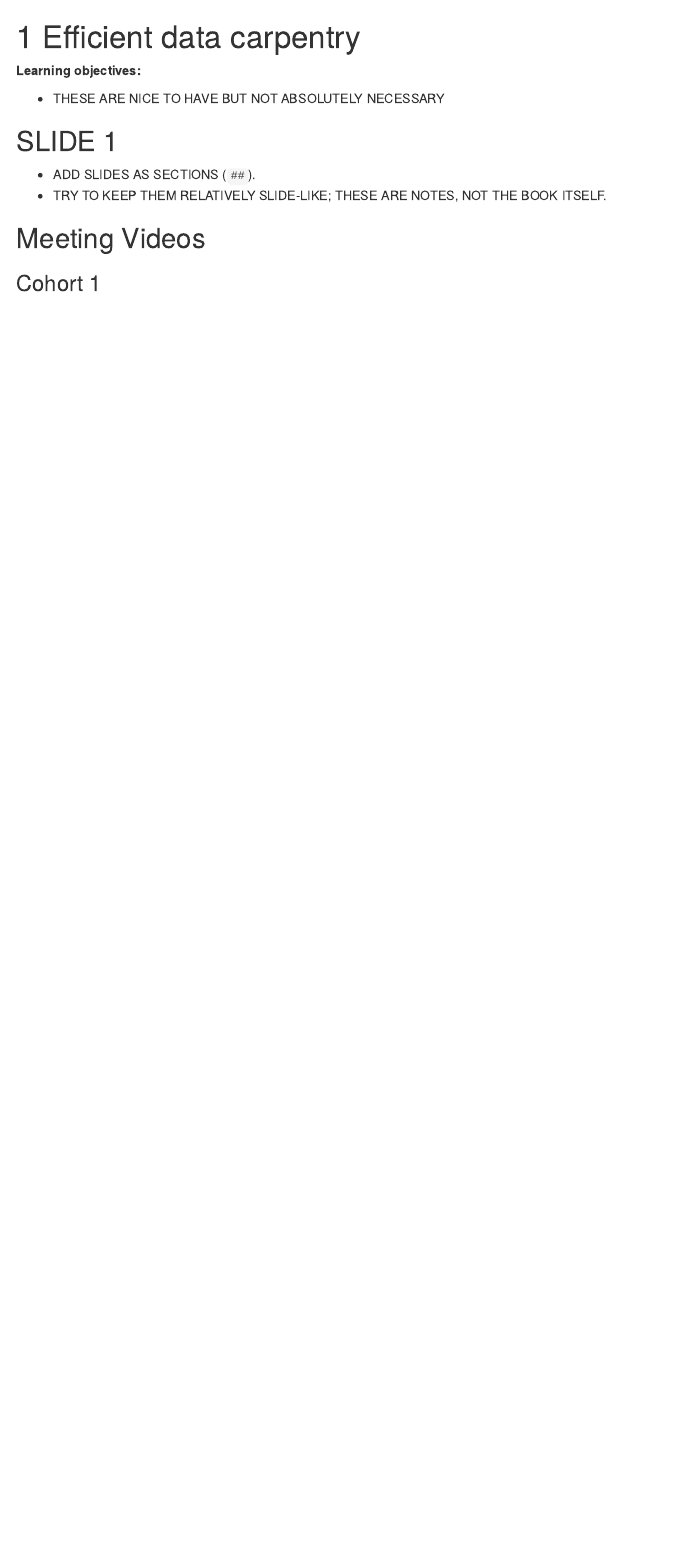
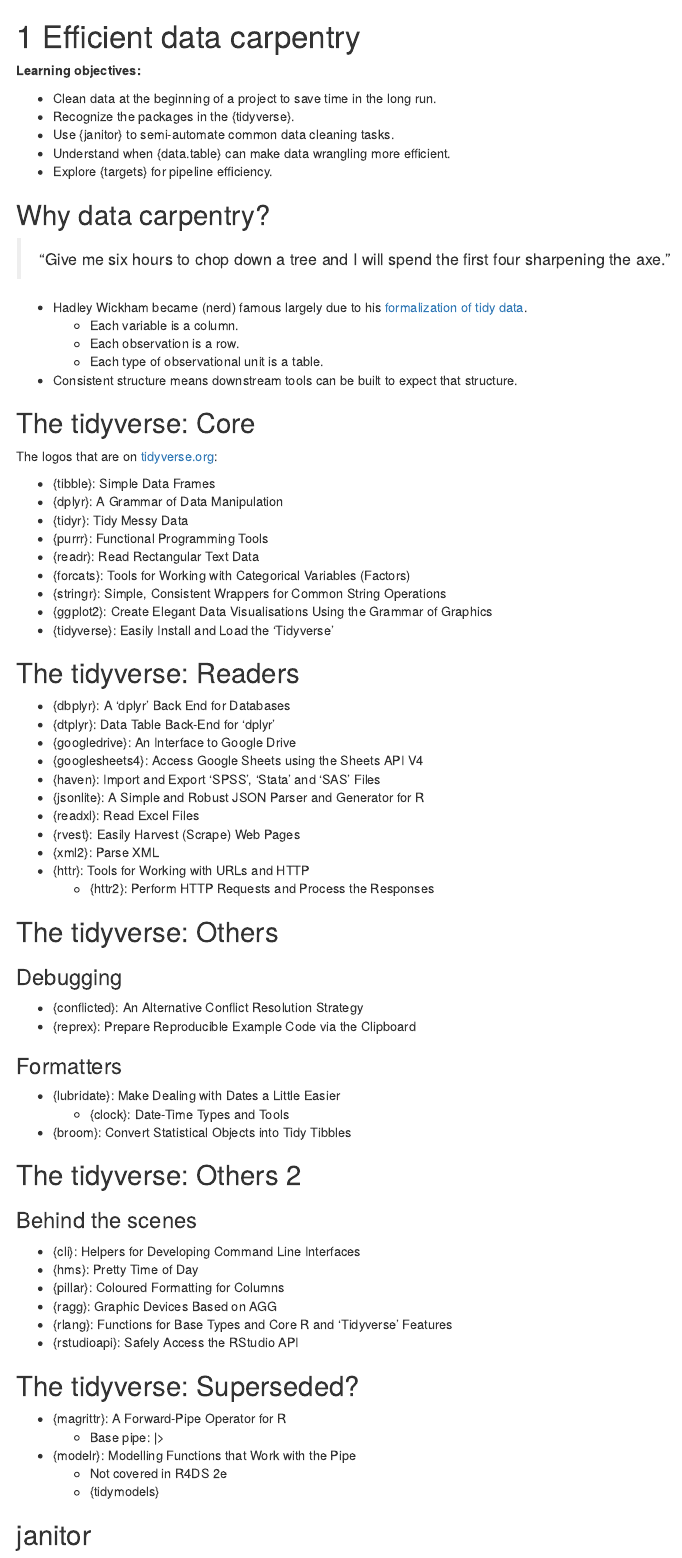
Before and after one commit to r4ds/bookclub-efficientr, an R Markdown document (06_efficient-data-carpentry.Rmd): the page in a window 1100 px wide, from its top. Rendered offline with R 4.5, knitr and Pandoc, with nearby package versions; drawn as R Markdown's standard HTML page in place of the format the file asks for.

Commit message:
Notes for ~chapter 6. (#7)

```diff
--- a/06_efficient-data-carpentry.Rmd
+++ b/06_efficient-data-carpentry.Rmd
@@ -2,9 +2,80 @@
 
 **Learning objectives:**
 
-- THESE ARE NICE TO HAVE BUT NOT ABSOLUTELY NECESSARY
+-   Clean data at the beginning of a project to save time in the long run.
+-   Recognize the packages in the {tidyverse}.
+-   Use {janitor} to semi-automate common data cleaning tasks.
+-   Understand when {data.table} can make data wrangling more efficient.
+-   Explore {targets} for pipeline efficiency.
 
-## SLIDE 1 {-}
+## Why data carpentry? {-}
 
-- ADD SLIDES AS SECTIONS (`##`).
-- TRY TO KEEP THEM RELATIVELY SLIDE-LIKE; THESE ARE NOTES, NOT THE BOOK ITSELF.
+> "Give me six hours to chop down a tree and I will spend the first four sharpening the axe."
+
+-   Hadley Wickham became (nerd) famous largely due to his [formalization of tidy data](https://www.jstatsoft.org/article/view/v059i10).
+    -   Each variable is a column.
+    -   Each observation is a row.
+    -   Each type of observational unit is a table.
+-   Consistent structure means downstream tools can be built to expect that structure.
+
+## The tidyverse: Core {-}
+
+The logos that are on [tidyverse.org](https://www.tidyverse.org/):
+
+-   {tibble}: Simple Data Frames
+-   {dplyr}: A Grammar of Data Manipulation
+-   {tidyr}: Tidy Messy Data
+-   {purrr}: Functional Programming Tools
+-   {readr}: Read Rectangular Text Data
+-   {forcats}: Tools for Working with Categorical Variables (Factors)
+-   {stringr}: Simple, Consistent Wrappers for Common String Operations
+-   {ggplot2}: Create Elegant Data Visualisations Using the Grammar of Graphics
+-   {tidyverse}: Easily Install and Load the 'Tidyverse'
+
+## The tidyverse: Readers {-}
+
+-   {dbplyr}: A 'dplyr' Back End for Databases
+-   {dtplyr}: Data Table Back-End for 'dplyr'
+-   {googledrive}: An Interface to Google Drive
+-   {googlesheets4}: Access Google Sheets using the Sheets API V4
+-   {haven}: Import and Export 'SPSS', 'Stata' and 'SAS' Files
+-   {jsonlite}: A Simple and Robust JSON Parser and Generator for R
+-   {readxl}: Read Excel Files
+-   {rvest}: Easily Harvest (Scrape) Web Pages
+-   {xml2}: Parse XML
+-   {httr}: Tools for Working with URLs and HTTP
+    -   {httr2}: Perform HTTP Requests and Process the Responses
+
+## The tidyverse: Others {-}
+
+### Debugging {-}
+
+-   {conflicted}: An Alternative Conflict Resolution Strategy
+-   {reprex}: Prepare Reproducible Example Code via the Clipboard
+
+### Formatters {-}
+
+-   {lubridate}: Make Dealing with Dates a Little Easier
+    -   {clock}: Date-Time Types and Tools
+-   {broom}: Convert Statistical Objects into Tidy Tibbles
+
+## The tidyverse: Others 2 {-}
+
+### Behind the scenes {-}
+
+-   {cli}: Helpers for Developing Command Line Interfaces
+-   {hms}: Pretty Time of Day
+-   {pillar}: Coloured Formatting for Columns
+-   {ragg}: Graphic Devices Based on AGG
+-   {rlang}: Functions for Base Types and Core R and 'Tidyverse' Features
+-   {rstudioapi}: Safely Access the RStudio API
+
+## The tidyverse: Superseded? {-}
+
+-   {magrittr}: A Forward-Pipe Operator for R
+    -   Base pipe: |>
+-   {modelr}: Modelling Functions that Work with the Pipe
+    -   Not covered in R4DS 2e
+    -   {tidymodels}
+
+## janitor {-}
```
Also changed, not shown: 06_efficient-data-carpentry.Rmd (26 more changed lines).
